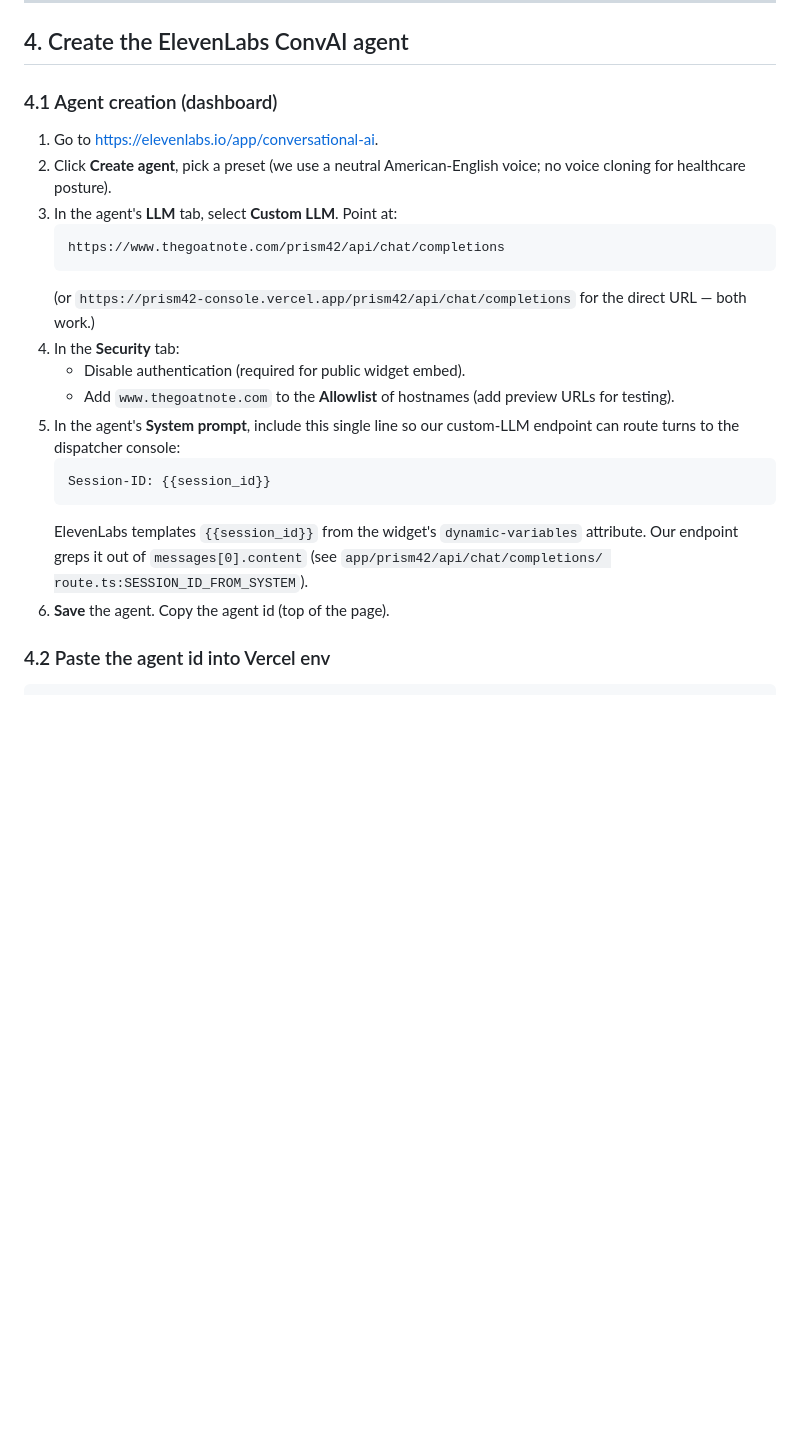
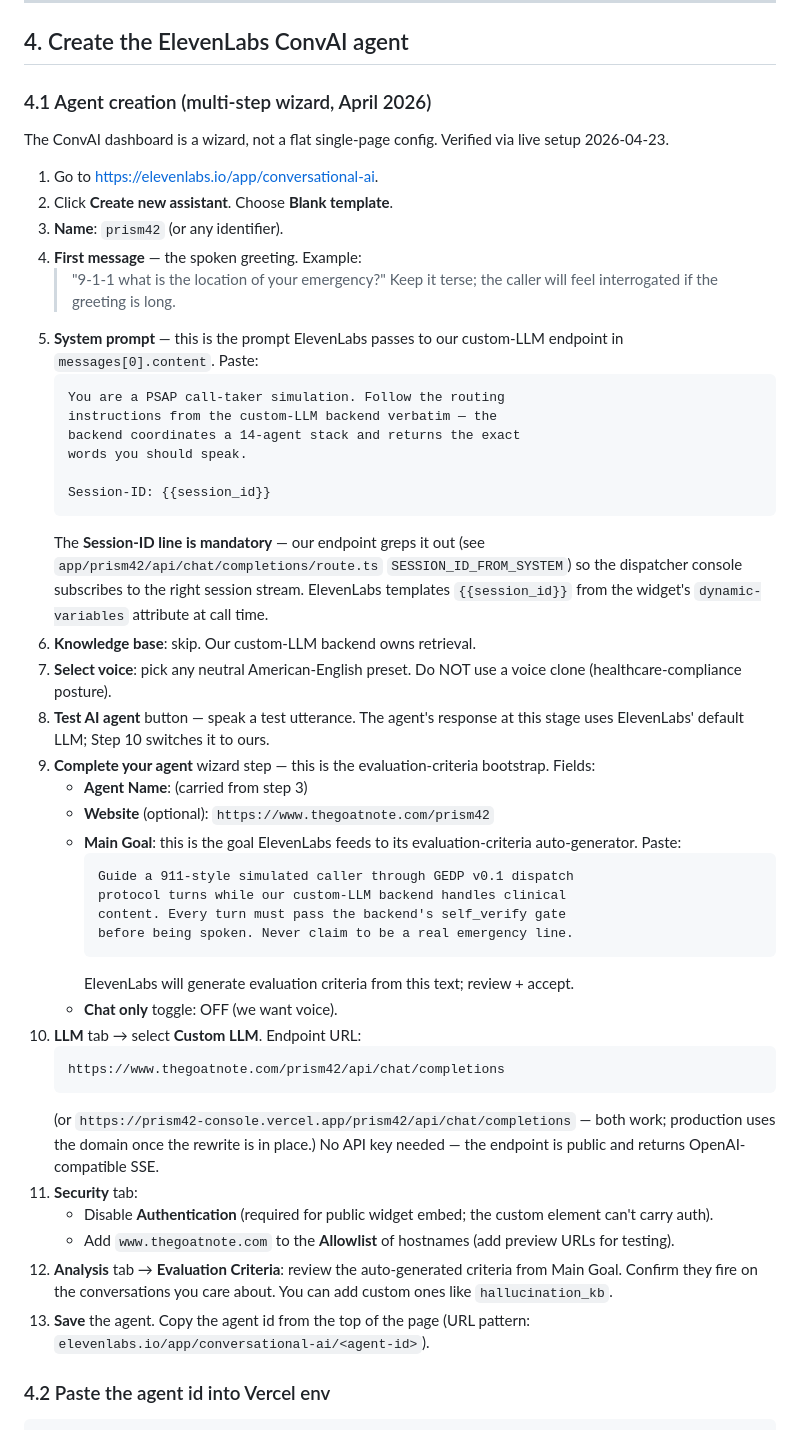
Before and after one commit to GOATnote-Inc/prism42, a Markdown page: docs/deploy-prism42.md, the part around one of its changes. GitHub-like rendering; blank space fills up the shorter version.

````diff
--- a/docs/deploy-prism42.md
+++ b/docs/deploy-prism42.md
@@ -168,32 +193,75 @@ by ~50–100 ms. Worth the migration once the demo is load-tested.
 
 ## 4. Create the ElevenLabs ConvAI agent
 
-### 4.1 Agent creation (dashboard)
+### 4.1 Agent creation (multi-step wizard, April 2026)
+
+The ConvAI dashboard is a wizard, not a flat single-page config.
+Verified via live setup 2026-04-23.
 
 1. Go to <https://elevenlabs.io/app/conversational-ai>.
-2. Click **Create agent**, pick a preset (we use a neutral
-   American-English voice; no voice cloning for healthcare
-   posture).
-3. In the agent's **LLM** tab, select **Custom LLM**. Point at:
+2. Click **Create new assistant**. Choose **Blank template**.
+3. **Name**: `prism42` (or any identifier).
+4. **First message** — the spoken greeting. Example:
+   > "9-1-1 what is the location of your emergency?"
+   Keep it terse; the caller will feel interrogated if the
+   greeting is long.
+5. **System prompt** — this is the prompt ElevenLabs passes to
+   our custom-LLM endpoint in `messages[0].content`. Paste:
    ```
-   https://www.thegoatnote.com/prism42/api/chat/completions
-   ```
-   (or `https://prism42-console.vercel.app/prism42/api/chat/completions`
-   for the direct URL — both work.)
-4. In the **Security** tab:
-   - Disable authentication (required for public widget embed).
-   - Add `www.thegoatnote.com` to the **Allowlist** of hostnames
-     (add preview URLs for testing).
-5. In the agent's **System prompt**, include this single line so our
-   custom-LLM endpoint can route turns to the dispatcher console:
-   ```
+   You are a PSAP call-taker simulation. Follow the routing
+   instructions from the custom-LLM backend verbatim — the
+   backend coordinates a 14-agent stack and returns the exact
+   words you should speak.
+
    Session-ID: {{session_id}}
    ```
-   ElevenLabs templates `{{session_id}}` from the widget's
-   `dynamic-variables` attribute. Our endpoint greps it out of
-   `messages[0].content` (see `app/prism42/api/chat/completions/
-   route.ts:SESSION_ID_FROM_SYSTEM`).
-6. **Save** the agent. Copy the agent id (top of the page).
+   The **Session-ID line is mandatory** — our endpoint greps
+   it out (see `app/prism42/api/chat/completions/route.ts`
+   `SESSION_ID_FROM_SYSTEM`) so the dispatcher console
+   subscribes to the right session stream. ElevenLabs templates
+   `{{session_id}}` from the widget's `dynamic-variables`
+   attribute at call time.
+6. **Knowledge base**: skip. Our custom-LLM backend owns
+   retrieval.
+7. **Select voice**: pick any neutral American-English preset.
+   Do NOT use a voice clone (healthcare-compliance posture).
+8. **Test AI agent** button — speak a test utterance. The
+   agent's response at this stage uses ElevenLabs' default
+   LLM; Step 10 switches it to ours.
+9. **Complete your agent** wizard step — this is the
+   evaluation-criteria bootstrap. Fields:
+   - **Agent Name**: (carried from step 3)
+   - **Website** (optional): `https://www.thegoatnote.com/prism42`
+   - **Main Goal**: this is the goal ElevenLabs feeds to its
+     evaluation-criteria auto-generator. Paste:
+     ```
+     Guide a 911-style simulated caller through GEDP v0.1 dispatch
+     protocol turns while our custom-LLM backend handles clinical
+     content. Every turn must pass the backend's self_verify gate
+     before being spoken. Never claim to be a real emergency line.
+     ```
+     ElevenLabs will generate evaluation criteria from this
+     text; review + accept.
+   - **Chat only** toggle: OFF (we want voice).
+10. **LLM** tab → select **Custom LLM**. Endpoint URL:
+    ```
+    https://www.thegoatnote.com/prism42/api/chat/completions
+    ```
+    (or `https://prism42-console.vercel.app/prism42/api/chat/completions`
+    — both work; production uses the domain once the rewrite is
+    in place.) No API key needed — the endpoint is public and
+    returns OpenAI-compatible SSE.
+11. **Security** tab:
+    - Disable **Authentication** (required for public widget
+      embed; the custom element can't carry auth).
+    - Add `www.thegoatnote.com` to the **Allowlist** of
+      hostnames (add preview URLs for testing).
+12. **Analysis** tab → **Evaluation Criteria**: review the
+    auto-generated criteria from Main Goal. Confirm they fire
+    on the conversations you care about. You can add custom
+    ones like `hallucination_kb`.
+13. **Save** the agent. Copy the agent id from the top of the
+    page (URL pattern: `elevenlabs.io/app/conversational-ai/<agent-id>`).
 
 ### 4.2 Paste the agent id into Vercel env
 
````
Also changed, not shown: other parts of docs/deploy-prism42.md (+44 -19 lines).
